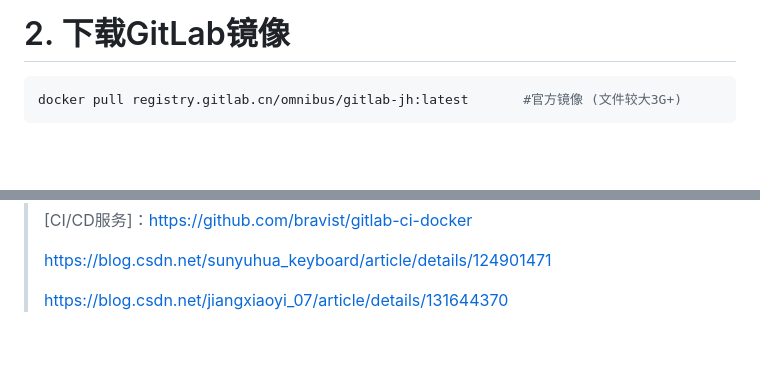
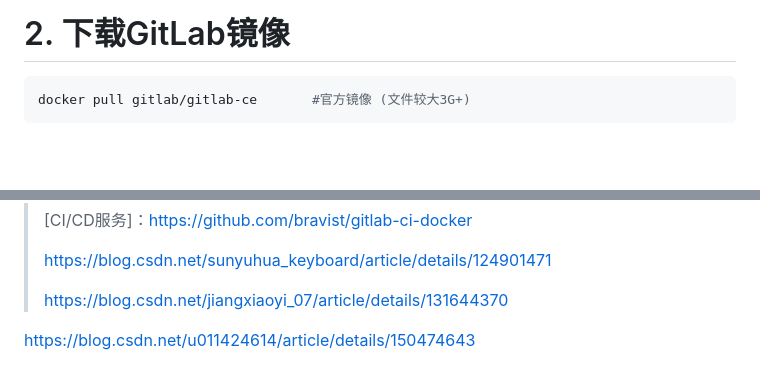
Before and after one commit to hollson/oskeeper, a Markdown page: CICD/Docker搭建Gitlab服务.md, 2 parts joined by grey strips. Drawn GitHub-style; blank space fills up the shorter version.

Commit message:
Rebuilded at 2025/10/24 00:00:37

````diff
--- a/CICD/Docker搭建Gitlab服务.md
+++ b/CICD/Docker搭建Gitlab服务.md
@@ -17,7 +17,7 @@ mkdir -p /data/gitlab/config /data/gitlab/logs /data/gitlab/data
 
 # 2. 下载GitLab镜像
 ```shell
-docker pull registry.gitlab.cn/omnibus/gitlab-jh:latest       #官方镜像 (文件较大3G+)
+docker pull gitlab/gitlab-ce       #官方镜像 (文件较大3G+)
 ```
 
 
@@ -158,3 +158,11 @@ server {
 > https://blog.csdn.net/sunyuhua_keyboard/article/details/124901471
 >
 > https://blog.csdn.net/jiangxiaoyi_07/article/details/131644370
+
+
+
+
+
+
+
+https://blog.csdn.net/u011424614/article/details/150474643
````
